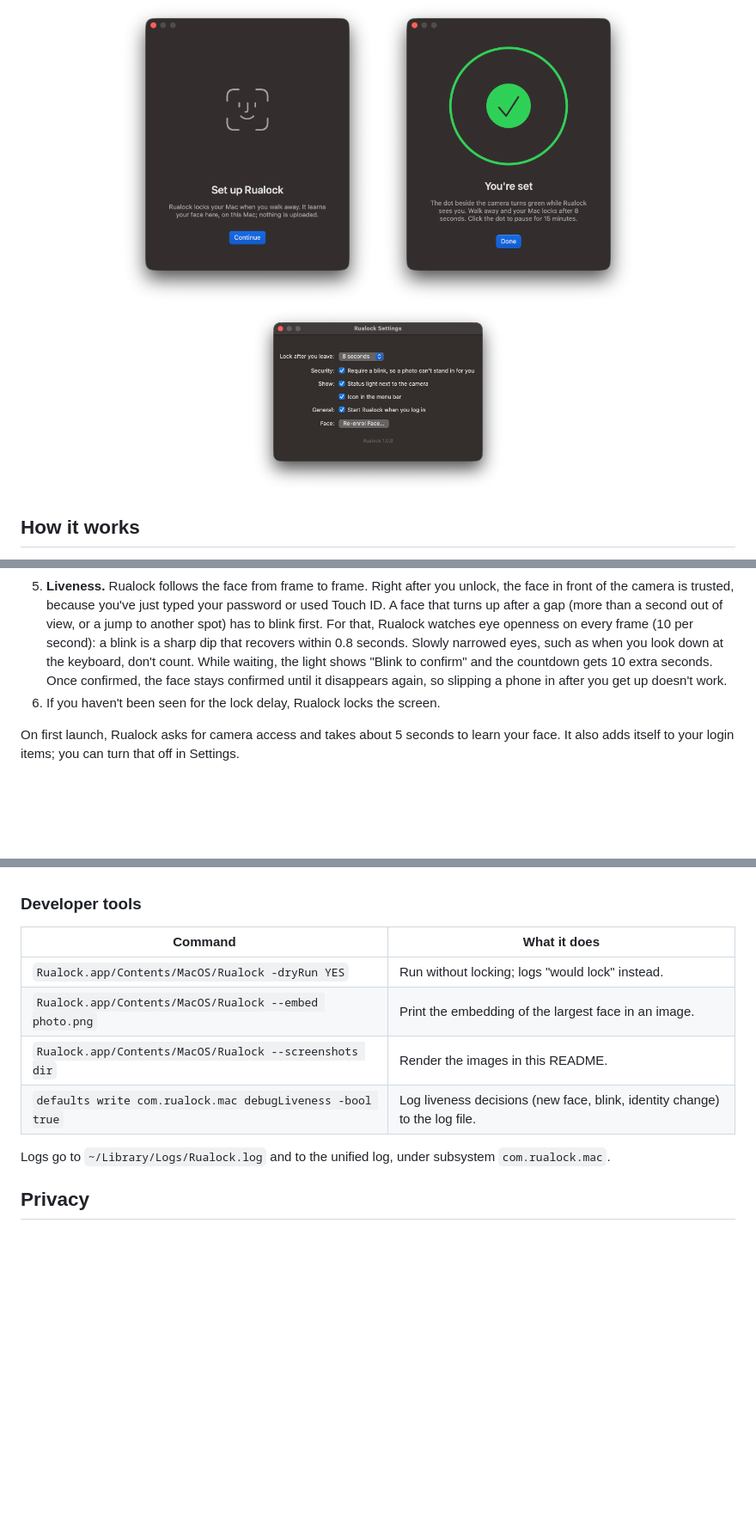
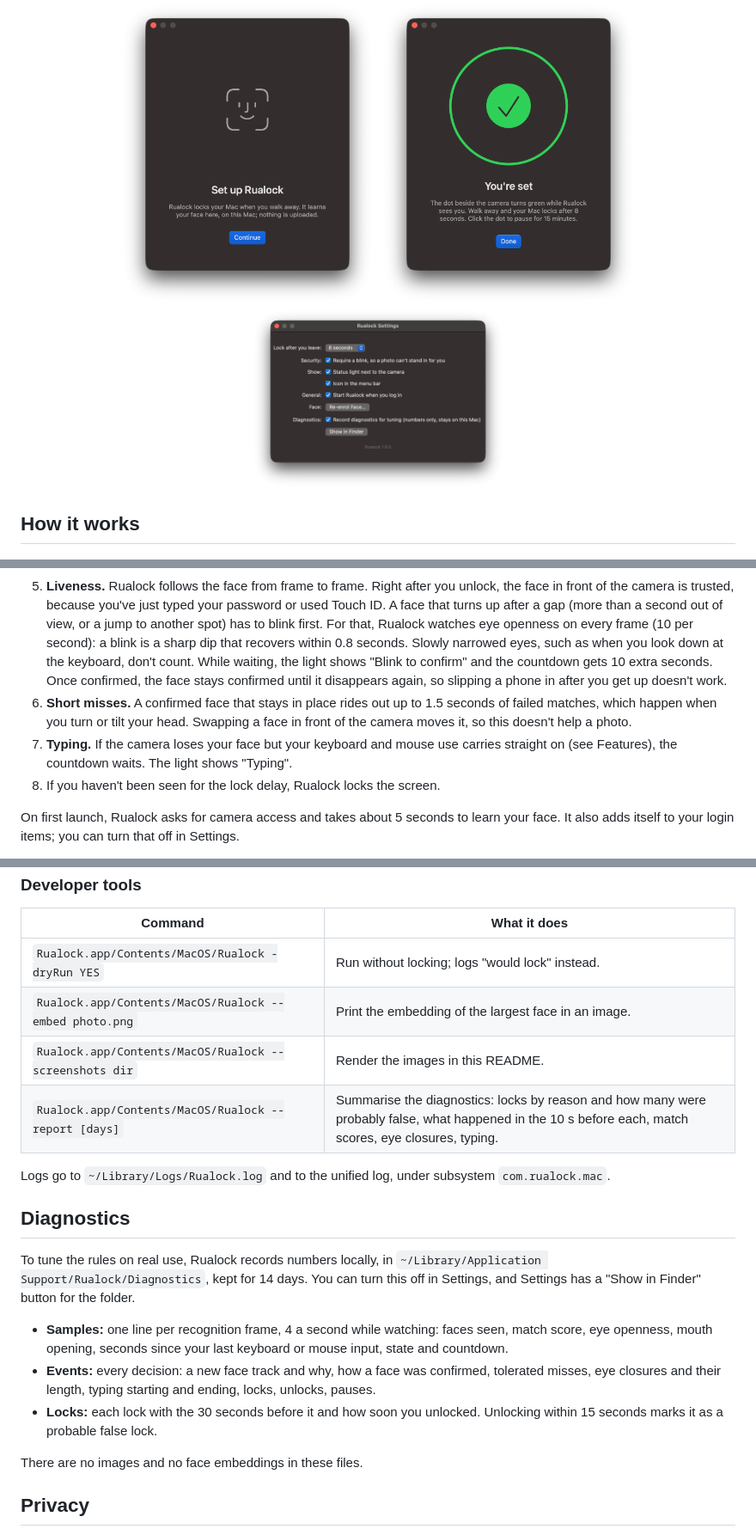
Before and after one commit to RokaSwK/rualock, a Markdown page: README.md, 3 parts joined by grey strips. Shown at 86% size. Drawn GitHub-style; pictures changed too: docs/images/settings.png; blank space fills up the shorter version.

```diff
--- a/README.md
+++ b/README.md
@@ -52,7 +53,9 @@ Rualock watches your webcam for *your* face. When your face has been gone for a
 3. Each face is aligned to a standard 112×112 pose, then **SFace** turns it into 128 numbers (an *embedding*). SFace is a small face-recognition network from the [OpenCV model zoo](https://github.com/opencv/opencv_zoo/tree/main/models/face_recognition_sface), converted to Core ML.
 4. Each embedding is compared with the 30 samples taken during setup. A cosine similarity of 0.363 or more counts as you.
 5. **Liveness.** Rualock follows the face from frame to frame. Right after you unlock, the face in front of the camera is trusted, because you've just typed your password or used Touch ID. A face that turns up after a gap (more than a second out of view, or a jump to another spot) has to blink first. For that, Rualock watches eye openness on every frame (10 per second): a blink is a sharp dip that recovers within 0.8 seconds. Slowly narrowed eyes, such as when you look down at the keyboard, don't count. While waiting, the light shows "Blink to confirm" and the countdown gets 10 extra seconds. Once confirmed, the face stays confirmed until it disappears again, so slipping a phone in after you get up doesn't work.
-6. If you haven't been seen for the lock delay, Rualock locks the screen.
+6. **Short misses.** A confirmed face that stays in place rides out up to 1.5 seconds of failed matches, which happen when you turn or tilt your head. Swapping a face in front of the camera moves it, so this doesn't help a photo.
+7. **Typing.** If the camera loses your face but your keyboard and mouse use carries straight on (see Features), the countdown waits. The light shows "Typing".
+8. If you haven't been seen for the lock delay, Rualock locks the screen.
 
 On first launch, Rualock asks for camera access and takes about 5 seconds to learn your face. It also adds itself to your login items; you can turn that off in Settings.
 
@@ -97,9 +100,19 @@ scripts/build.sh && scripts/notarize.sh     # → build/Rualock-1.0.0.dmg, notar
 | `Rualock.app/Contents/MacOS/Rualock -dryRun YES` | Run without locking; logs "would lock" instead. |
 | `Rualock.app/Contents/MacOS/Rualock --embed photo.png` | Print the embedding of the largest face in an image. |
 | `Rualock.app/Contents/MacOS/Rualock --screenshots dir` | Render the images in this README. |
-| `defaults write com.rualock.mac debugLiveness -bool true` | Log liveness decisions (new face, blink, identity change) to the log file. |
+| `Rualock.app/Contents/MacOS/Rualock --report [days]` | Summarise the diagnostics: locks by reason and how many were probably false, what happened in the 10 s before each, match scores, eye closures, typing. |
 
 Logs go to `~/Library/Logs/Rualock.log` and to the unified log, under subsystem `com.rualock.mac`.
+
+## Diagnostics
+
+To tune the rules on real use, Rualock records numbers locally, in `~/Library/Application Support/Rualock/Diagnostics`, kept for 14 days. You can turn this off in Settings, and Settings has a "Show in Finder" button for the folder.
+
+- **Samples:** one line per recognition frame, 4 a second while watching: faces seen, match score, eye openness, mouth opening, seconds since your last keyboard or mouse input, state and countdown.
+- **Events:** every decision: a new face track and why, how a face was confirmed, tolerated misses, eye closures and their length, typing starting and ending, locks, unlocks, pauses.
+- **Locks:** each lock with the 30 seconds before it and how soon you unlocked. Unlocking within 15 seconds marks it as a probable false lock.
+
+There are no images and no face embeddings in these files.
 
 ## Privacy
 
```
Also changed, not shown: other parts of README.md (+2 -1 lines), 12 other files.
